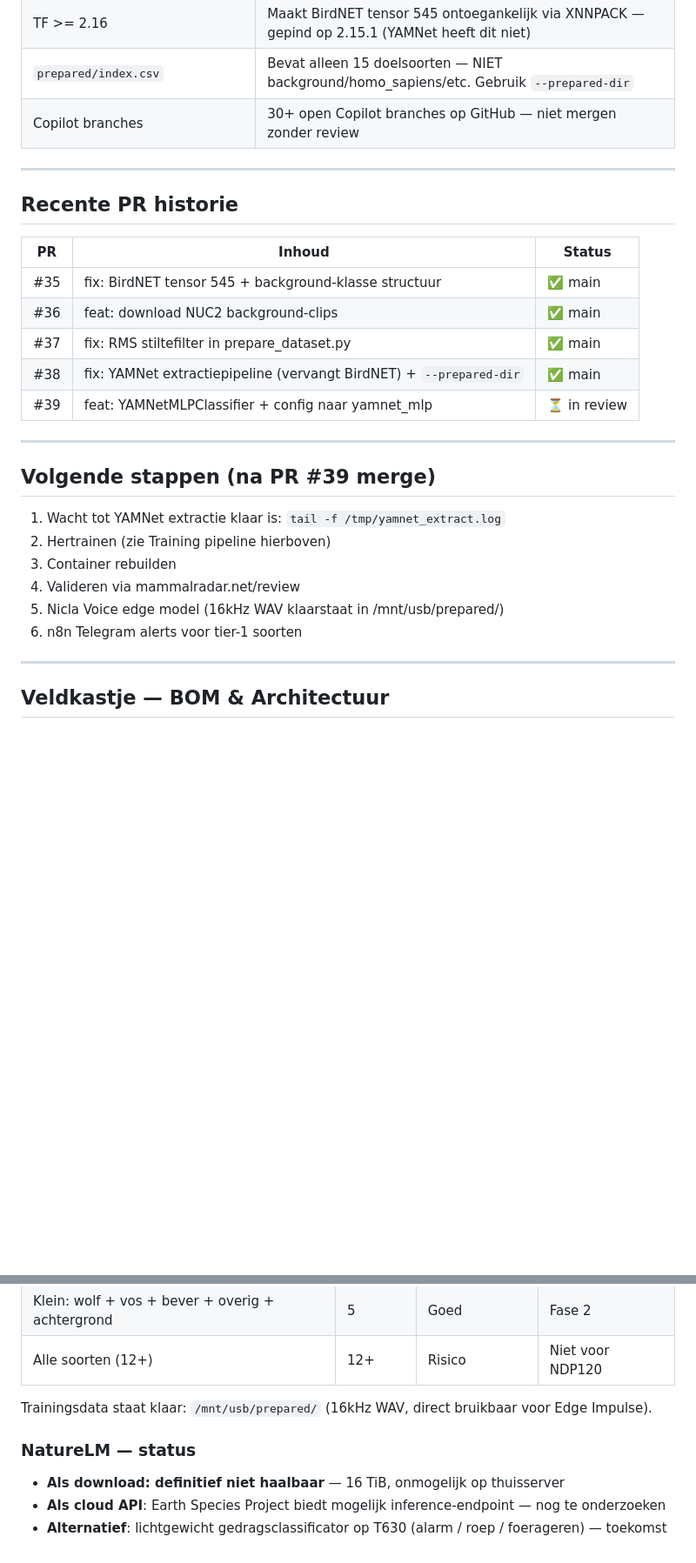
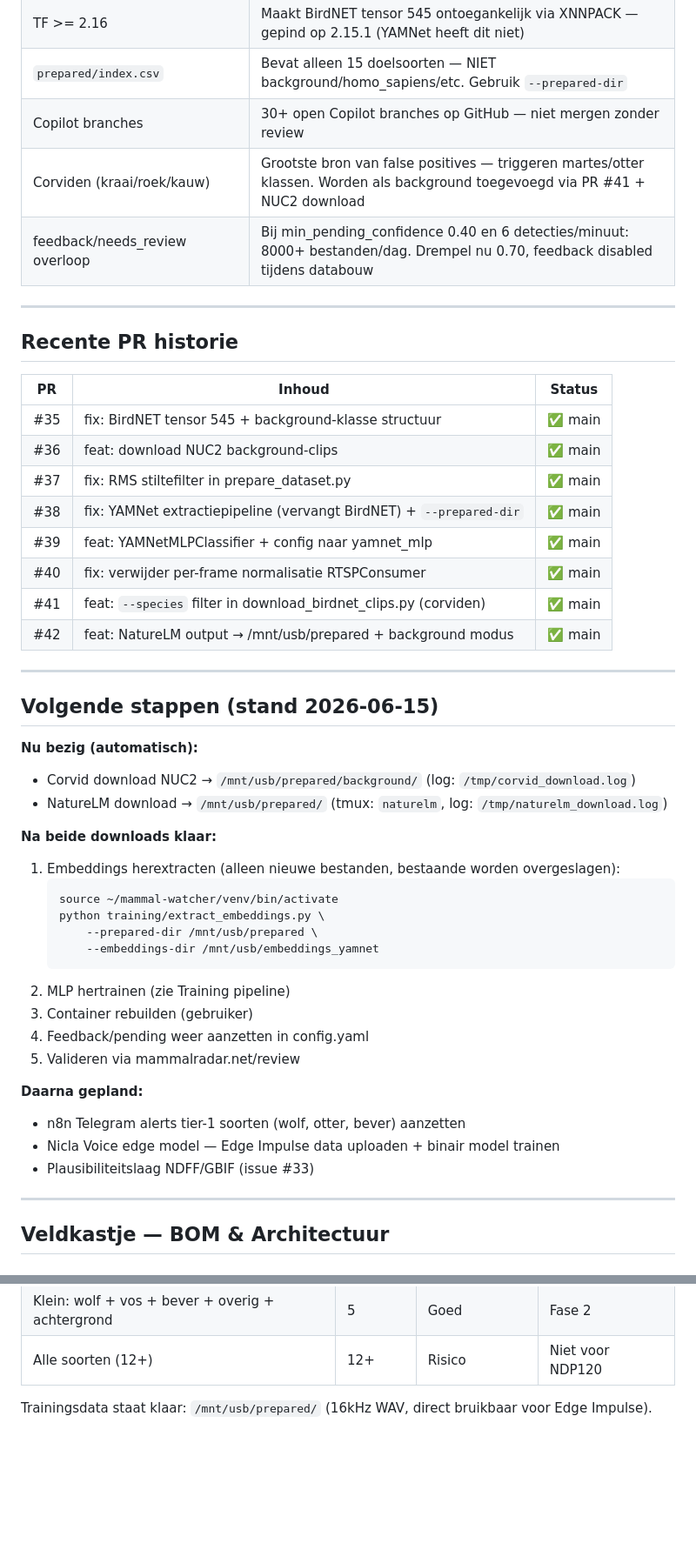
Before and after one commit to natuurwaarnemer/mammal-watcher, a Markdown page: CLAUDE.md, 2 parts joined by grey strips. Shown at 87% size. Rendered like a GitHub page; blank space fills up the shorter version.

````diff
--- a/CLAUDE.md
+++ b/CLAUDE.md
@@ -170,6 +228,8 @@ python dataset/download_birdnet_clips.py
 | TF >= 2.16 | Maakt BirdNET tensor 545 ontoegankelijk via XNNPACK — gepind op 2.15.1 (YAMNet heeft dit niet) |
 | `prepared/index.csv` | Bevat alleen 15 doelsoorten — NIET background/homo_sapiens/etc. Gebruik `--prepared-dir` |
 | Copilot branches | 30+ open Copilot branches op GitHub — niet mergen zonder review |
+| Corviden (kraai/roek/kauw) | Grootste bron van false positives — triggeren martes/otter klassen. Worden als background toegevoegd via PR #41 + NUC2 download |
+| feedback/needs_review overloop | Bij min_pending_confidence 0.40 en 6 detecties/minuut: 8000+ bestanden/dag. Drempel nu 0.70, feedback disabled tijdens databouw |
 
 ---
 
@@ -181,18 +241,36 @@ python dataset/download_birdnet_clips.py
 | #36 | feat: download NUC2 background-clips | ✅ main |
 | #37 | fix: RMS stiltefilter in prepare_dataset.py | ✅ main |
 | #38 | fix: YAMNet extractiepipeline (vervangt BirdNET) + `--prepared-dir` | ✅ main |
-| #39 | feat: YAMNetMLPClassifier + config naar yamnet_mlp | ⏳ in review |
+| #39 | feat: YAMNetMLPClassifier + config naar yamnet_mlp | ✅ main |
+| #40 | fix: verwijder per-frame normalisatie RTSPConsumer | ✅ main |
+| #41 | feat: `--species` filter in download_birdnet_clips.py (corviden) | ✅ main |
+| #42 | feat: NatureLM output → /mnt/usb/prepared + background modus | ✅ main |
 
 ---
 
-## Volgende stappen (na PR #39 merge)
+## Volgende stappen (stand 2026-06-15)
 
-1. Wacht tot YAMNet extractie klaar is: `tail -f /tmp/yamnet_extract.log`
-2. Hertrainen (zie Training pipeline hierboven)
-3. Container rebuilden
-4. Valideren via mammalradar.net/review
-5. Nicla Voice edge model (16kHz WAV klaarstaat in /mnt/usb/prepared/)
-6. n8n Telegram alerts voor tier-1 soorten
+**Nu bezig (automatisch):**
+- Corvid download NUC2 → `/mnt/usb/prepared/background/` (log: `/tmp/corvid_download.log`)
+- NatureLM download → `/mnt/usb/prepared/` (tmux: `naturelm`, log: `/tmp/naturelm_download.log`)
+
+**Na beide downloads klaar:**
+1. Embeddings herextracten (alleen nieuwe bestanden, bestaande worden overgeslagen):
+   ```bash
+   source ~/mammal-watcher/venv/bin/activate
+   python training/extract_embeddings.py \
+       --prepared-dir /mnt/usb/prepared \
+       --embeddings-dir /mnt/usb/embeddings_yamnet
+   ```
+2. MLP hertrainen (zie Training pipeline)
+3. Container rebuilden (gebruiker)
+4. Feedback/pending weer aanzetten in config.yaml
+5. Valideren via mammalradar.net/review
+
+**Daarna gepland:**
+- n8n Telegram alerts tier-1 soorten (wolf, otter, bever) aanzetten
+- Nicla Voice edge model — Edge Impulse data uploaden + binair model trainen
+- Plausibiliteitslaag NDFF/GBIF (issue #33)
 
 ---
 
@@ -284,9 +360,3 @@ Het NDP120 heeft beperkt RAM (~50KB voor activaties) en modelgeheugen (~200KB).
 | Alle soorten (12+) | 12+ | Risico | Niet voor NDP120 |
 
 Trainingsdata staat klaar: `/mnt/usb/prepared/` (16kHz WAV, direct bruikbaar voor Edge Impulse).
-
-### NatureLM — status
-
-- **Als download: definitief niet haalbaar** — 16 TiB, onmogelijk op thuisserver
-- **Als cloud API**: Earth Species Project biedt mogelijk inference-endpoint — nog te onderzoeken
-- **Alternatief**: lichtgewicht gedragsclassificator op T630 (alarm / roep / foerageren) — toekomst
````
Also changed, not shown: other parts of CLAUDE.md (+74 -18 lines).
